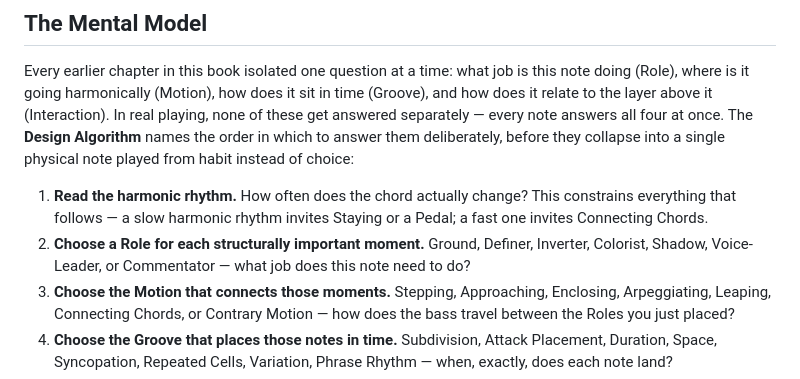
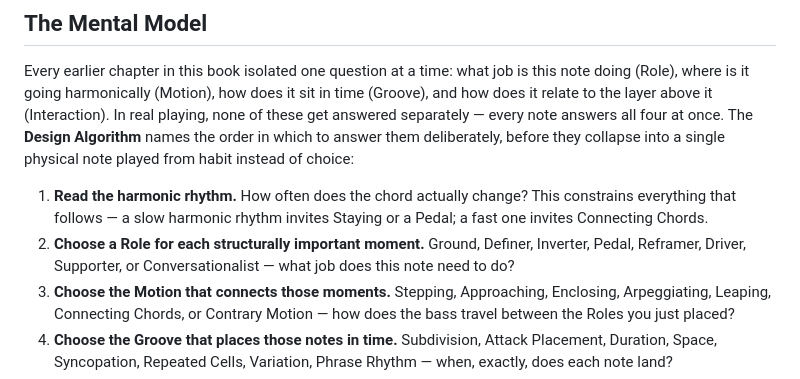
Before and after one commit to alessandrobessi/thinking-in-groove, a Markdown page: book/part-4-integration/27-the-layer-stack-role-motion-and-groove-at-once.md, the part around the change. Rendered like a GitHub page.

Commit message:
Fix stale v1 Role names in Ch.35's own Design Algorithm
Step 2 of the Design Algorithm (part-4-integration/27-...md) listed
"Ground, Definer, Inverter, Colorist, Shadow, Voice-Leader, or
Commentator" as the Part I Role options -- four of those seven names
(Colorist, Shadow, Voice-Leader, Commentator) are retired v1 names,
and the list was missing two real v2 roles (Pedal, Driver) entirely.
Caught while cross-referencing this chapter against chapter-map.md
for the back-matter/04 rewrite. Corrected to the actual eight: Ground,
Definer, Inverter, Pedal, Reframer, Driver, Supporter, Conversationalist.

All five validators pass.

```diff
--- a/book/part-4-integration/27-the-layer-stack-role-motion-and-groove-at-once.md
+++ b/book/part-4-integration/27-the-layer-stack-role-motion-and-groove-at-once.md
@@ -11,7 +11,7 @@ Given nothing but a chord chart, what's the actual order of decisions that turns
 Every earlier chapter in this book isolated one question at a time: what job is this note doing (Role), where is it going harmonically (Motion), how does it sit in time (Groove), and how does it relate to the layer above it (Interaction). In real playing, none of these get answered separately — every note answers all four at once. The **Design Algorithm** names the order in which to answer them deliberately, before they collapse into a single physical note played from habit instead of choice:
 
 1. **Read the harmonic rhythm.** How often does the chord actually change? This constrains everything that follows — a slow harmonic rhythm invites Staying or a Pedal; a fast one invites Connecting Chords.
-2. **Choose a Role for each structurally important moment.** Ground, Definer, Inverter, Colorist, Shadow, Voice-Leader, or Commentator — what job does this note need to do?
+2. **Choose a Role for each structurally important moment.** Ground, Definer, Inverter, Pedal, Reframer, Driver, Supporter, or Conversationalist — what job does this note need to do?
 3. **Choose the Motion that connects those moments.** Stepping, Approaching, Enclosing, Arpeggiating, Leaping, Connecting Chords, or Contrary Motion — how does the bass travel between the Roles you just placed?
 4. **Choose the Groove that places those notes in time.** Subdivision, Attack Placement, Duration, Space, Syncopation, Repeated Cells, Variation, Phrase Rhythm — when, exactly, does each note land?
 5. **Choose the Interaction between the two layers.** Doubling, Independence, Interlock, Call and Response, Density Balance, Register and Separation — how does the bass relate to whatever the harmony is doing at that same instant?
```
